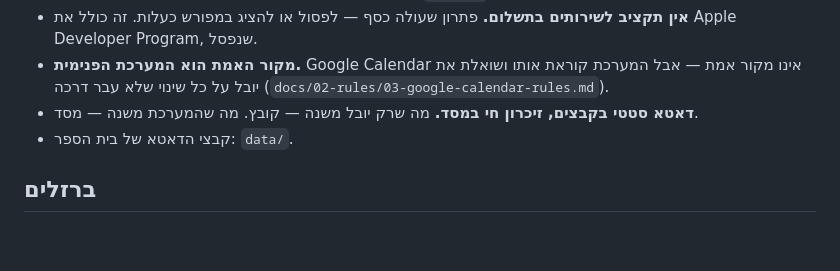
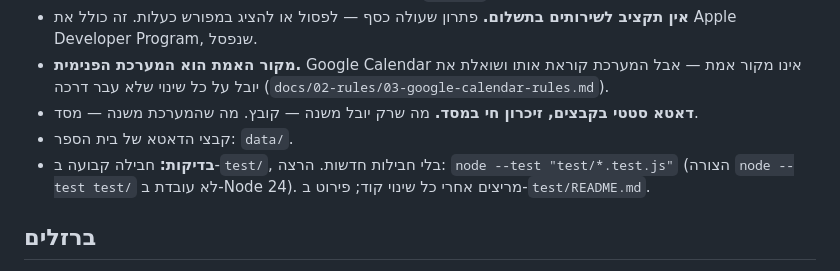
Before and after one commit to Ayuval1/Yoman-System, a Markdown page: CLAUDE.md, the part around the change. GitHub-like rendering; blank space fills up the shorter version.

Commit message:
CLAUDE.md: פקודת הבדיקות
Co-Authored-By: Claude Sonnet 5.5 <noreply@anthropic.com>

```diff
--- a/CLAUDE.md
+++ b/CLAUDE.md
@@ -111,6 +111,7 @@
 - **מקור האמת הוא המערכת הפנימית.** Google Calendar אינו מקור אמת — אבל המערכת קוראת אותו ושואלת את יובל על כל שינוי שלא עבר דרכה (`docs/02-rules/03-google-calendar-rules.md`).
 - **דאטא סטטי בקבצים, זיכרון חי במסד.** מה שרק יובל משנה — קובץ. מה שהמערכת משנה — מסד.
 - קבצי הדאטא של בית הספר: `data/`.
+- **בדיקות:** חבילה קבועה ב-`test/`, בלי חבילות חדשות. הרצה: `node --test "test/*.test.js"` (הצורה `node --test test/` לא עובדת ב-Node 24). מריצים אחרי כל שינוי קוד; פירוט ב-`test/README.md`.
 
 ## ברזלים
 
```
